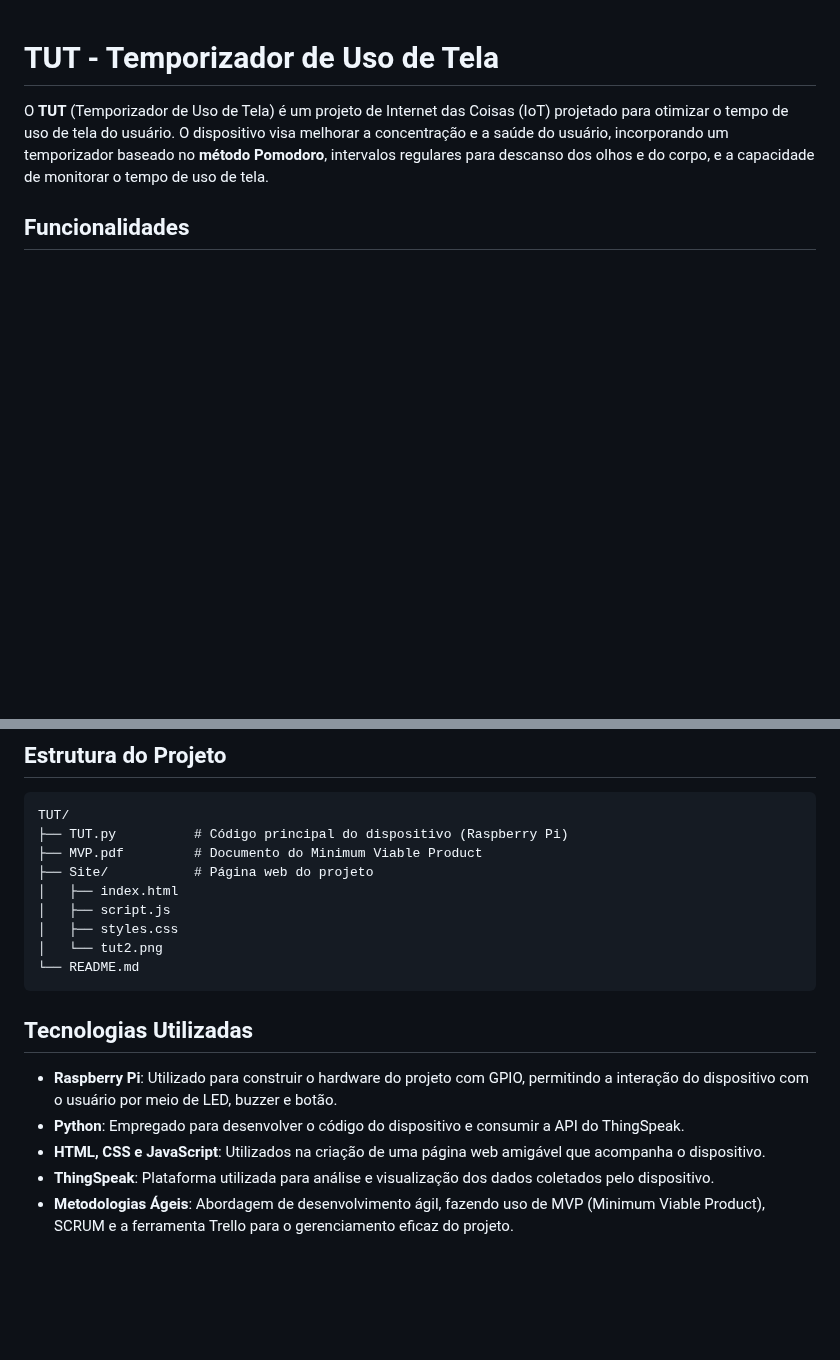
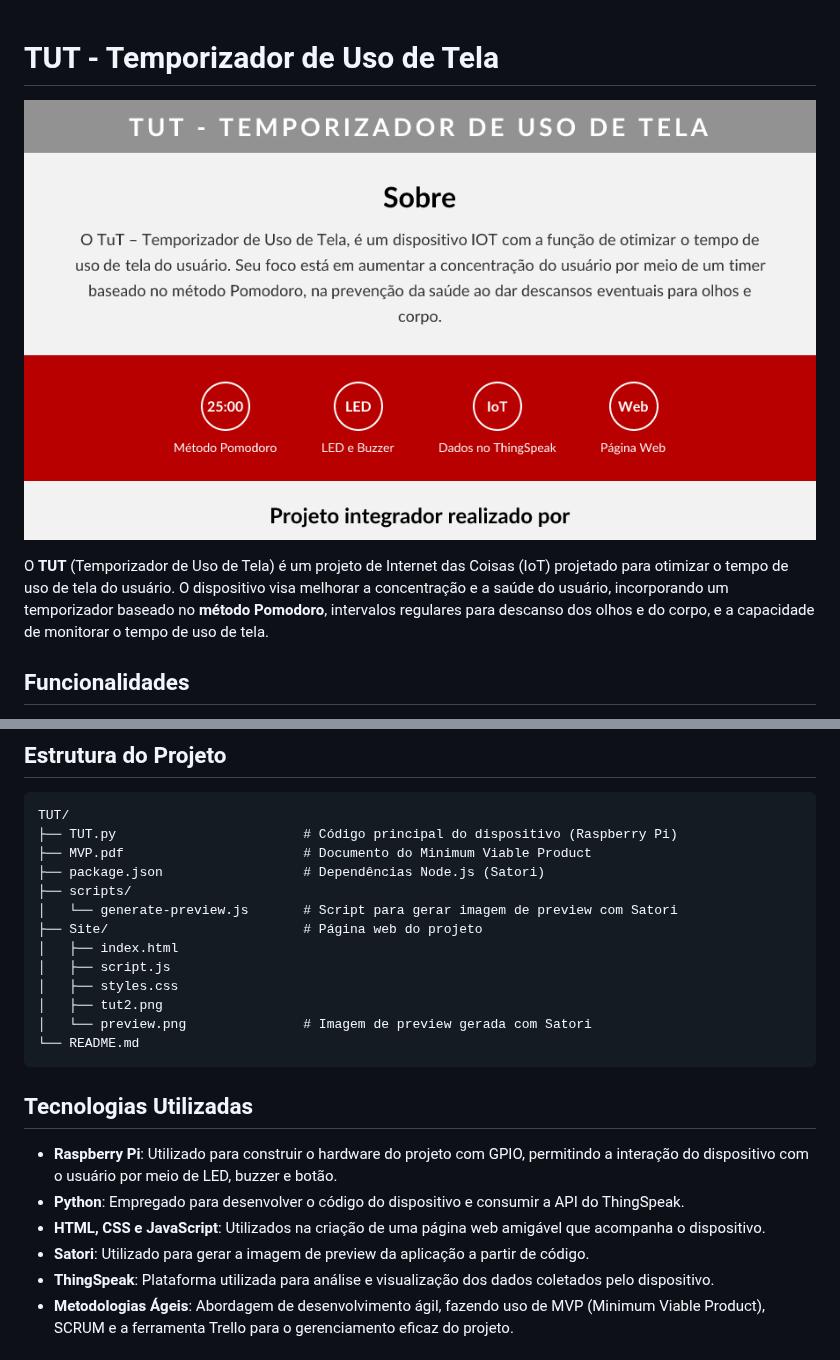
Before and after one commit to gabriel1vale/TUT, a Markdown page: README.md, 2 parts joined by grey strips. GitHub-like rendering; pictures changed too: Site/preview.png (added); blank space fills up the shorter version.

Commit message:
Add Satori-based preview image generation and update README
Co-authored-by: gabriel1vale <111702601+gabriel1vale@users.noreply.github.com>

````diff
--- a/README.md
+++ b/README.md
@@ -1,4 +1,6 @@
 # TUT - Temporizador de Uso de Tela
+
+![TUT Preview](Site/preview.png)
 
 O **TUT** (Temporizador de Uso de Tela) é um projeto de Internet das Coisas (IoT) projetado para otimizar o tempo de uso de tela do usuário. O dispositivo visa melhorar a concentração e a saúde do usuário, incorporando um temporizador baseado no **método Pomodoro**, intervalos regulares para descanso dos olhos e do corpo, e a capacidade de monitorar o tempo de uso de tela.
 
@@ -13,13 +15,17 @@ O **TUT** (Temporizador de Uso de Tela) é um projeto de Internet das Coisas (Io
 
 ```
 TUT/
-├── TUT.py          # Código principal do dispositivo (Raspberry Pi)
-├── MVP.pdf         # Documento do Minimum Viable Product
-├── Site/           # Página web do projeto
+├── TUT.py                        # Código principal do dispositivo (Raspberry Pi)
+├── MVP.pdf                       # Documento do Minimum Viable Product
+├── package.json                  # Dependências Node.js (Satori)
+├── scripts/
+│   └── generate-preview.js       # Script para gerar imagem de preview com Satori
+├── Site/                         # Página web do projeto
 │   ├── index.html
 │   ├── script.js
 │   ├── styles.css
-│   └── tut2.png
+│   ├── tut2.png
+│   └── preview.png               # Imagem de preview gerada com Satori
 └── README.md
 ```
 
@@ -28,6 +34,7 @@ TUT/
 - **Raspberry Pi**: Utilizado para construir o hardware do projeto com GPIO, permitindo a interação do dispositivo com o usuário por meio de LED, buzzer e botão.
 - **Python**: Empregado para desenvolver o código do dispositivo e consumir a API do ThingSpeak.
 - **HTML, CSS e JavaScript**: Utilizados na criação de uma página web amigável que acompanha o dispositivo.
+- **Satori**: Utilizado para gerar a imagem de preview da aplicação a partir de código.
 - **ThingSpeak**: Plataforma utilizada para análise e visualização dos dados coletados pelo dispositivo.
 - **Metodologias Ágeis**: Abordagem de desenvolvimento ágil, fazendo uso de MVP (Minimum Viable Product), SCRUM e a ferramenta Trello para o gerenciamento eficaz do projeto.
 
````
Also changed, not shown: 4 other files.
